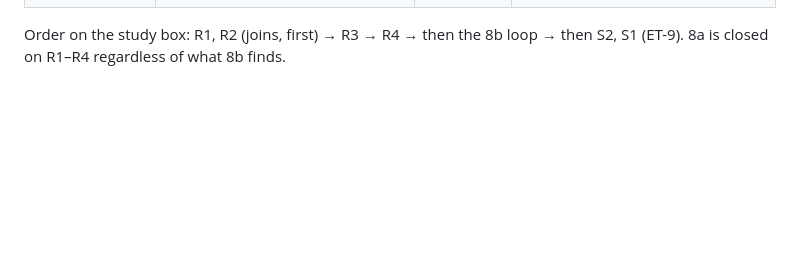
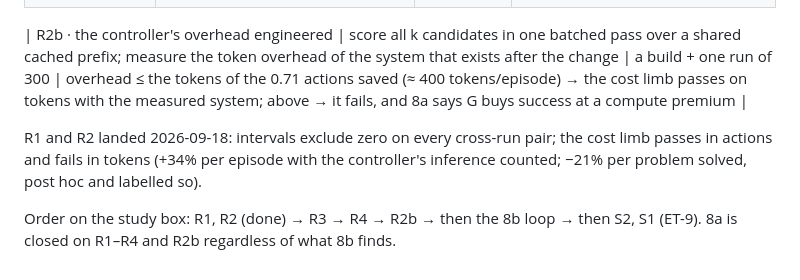
Before and after one commit to LouayAlsakka/efficient-thinking, a Markdown page: docs/et8-series-plan.md, the part around the change. GitHub-like rendering; blank space fills up the shorter version.

```diff
--- a/docs/et8-series-plan.md
+++ b/docs/et8-series-plan.md
@@ -75,5 +75,10 @@ enters 8a.
 | R3 · larger independent evaluation | G (first seed's head) on the second seed's full 300 (only 75 used so far), and a third seed of 300 generated, gated (P0–P4), held, and run — 600 independent problems, none seen by any head | ~3.5 h GPU per 300 | effect on 600: +11 to +15 with an interval that excludes zero; or the interval that says otherwise |
 | R4 · a second frozen model | the same environment, harness, gates and head procedure on a second checkpoint (the 3B instruct model already on the box; a larger one if it fits): base on 300, probe with three controls, G, on the same task set | ~half a day GPU | the bound predicts: if the 3B's failures are repair-bound, G does nothing there and that is the bound holding; if localisation-bound, G helps. Either reading is written before the run; "peculiar to one checkpoint" is refuted only by the second reading |
 
-Order on the study box: R1, R2 (joins, first) → R3 → R4 → then the 8b loop → then S2, S1 (ET-9). 8a is closed on R1–R4
-regardless of what 8b finds.
+| R2b · the controller's overhead engineered | score all k candidates in one batched pass over a shared cached prefix; measure the token overhead of the system that exists after the change | a build + one run of 300 | overhead ≤ the tokens of the 0.71 actions saved (≈ 400 tokens/episode) → the cost limb passes on tokens with the measured system; above → it fails, and 8a says G buys success at a compute premium |
+
+R1 and R2 landed 2026-09-18: intervals exclude zero on every cross-run pair; the cost limb passes in actions and fails in
+tokens (+34% per episode with the controller's inference counted; −21% per problem solved, post hoc and labelled so).
+
+Order on the study box: R1, R2 (done) → R3 → R4 → R2b → then the 8b loop → then S2, S1 (ET-9). 8a is closed on R1–R4
+and R2b regardless of what 8b finds.
```
Also changed, not shown: docs/efficient-thinking-8a-experience-priors.md (+35 -4 lines).
